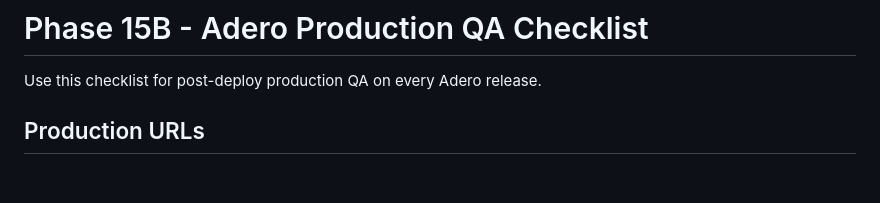
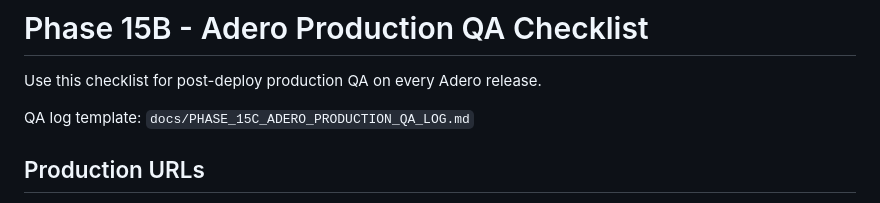
Before and after one commit to skybridgecx-code/RAYLAK-ADERO, a Markdown page: docs/PHASE_15B_ADERO_PRODUCTION_QA_CHECKLIST.md, the part around the change. GitHub-like rendering; blank space fills up the shorter version.

Commit message:
docs(phase-15c): add Adero production QA log template

```diff
--- a/docs/PHASE_15B_ADERO_PRODUCTION_QA_CHECKLIST.md
+++ b/docs/PHASE_15B_ADERO_PRODUCTION_QA_CHECKLIST.md
@@ -1,6 +1,8 @@
 # Phase 15B - Adero Production QA Checklist
 
 Use this checklist for post-deploy production QA on every Adero release.
+
+QA log template: `docs/PHASE_15C_ADERO_PRODUCTION_QA_LOG.md`
 
 ## Production URLs
 
```
Also changed, not shown: docs/PHASE_15C_ADERO_PRODUCTION_QA_LOG.md (added, +124 -0 lines).
